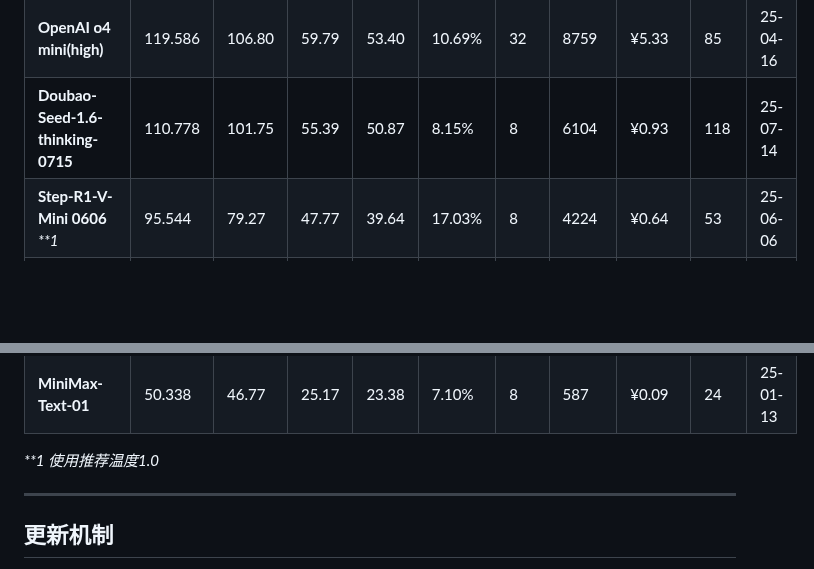
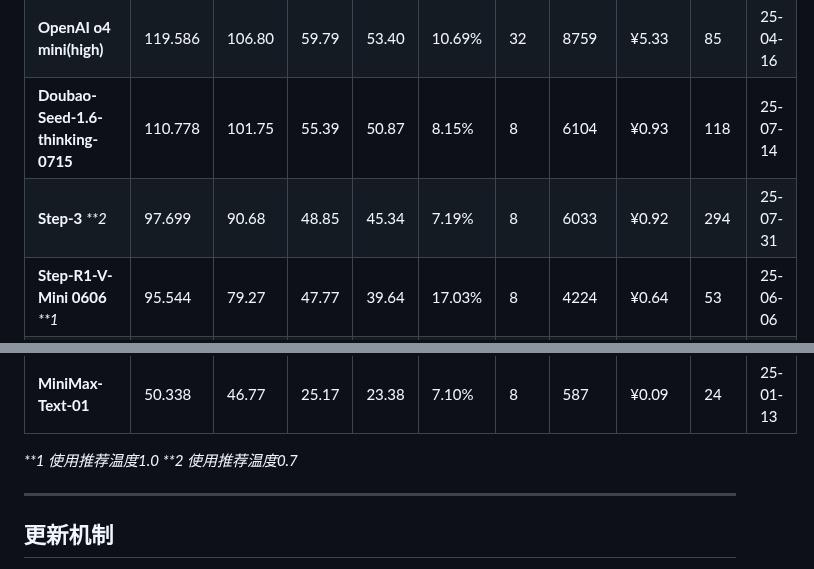
Before and after one commit to llm2014/llm_benchmark, a Markdown page: vision/README.md, 2 parts joined by grey strips. Drawn GitHub-style; blank space fills up the shorter version.

Commit message:
Added Step-3 vision

```diff
--- a/vision/README.md
+++ b/vision/README.md
@@ -46,6 +46,7 @@
 | **Gemini 2.5 Pro**                | 128.174  | 123.59   | 64.09    | 61.80    | 3.58%    | 73           | 7277        | ¥10.09 | 79         | 25-05-06 |
 | **OpenAI o4 mini(high)**          | 119.586  | 106.80   | 59.79    | 53.40    | 10.69%   | 32           | 8759        | ¥5.33  | 85         | 25-04-16 |
 | **Doubao-Seed-1.6-thinking-0715** | 110.778  | 101.75   | 55.39    | 50.87    | 8.15%    | 8            | 6104        | ¥0.93  | 118        | 25-07-14 |
+| **Step-3** _**2_                 | 97.699   | 90.68     | 48.85   | 45.34     | 7.19%   | 8             | 6033       | ¥0.92 | 294         | 25-07-31 |
 | **Step-R1-V-Mini 0606**  _**1_         | 95.544   | 79.27    | 47.77    | 39.64    | 17.03%   | 8            | 4224        | ¥0.64  | 53         | 25-06-06 |
 | **Claude Sonnet 4(Think)**        | 95.135   | 77.66    | 47.57    | 38.83    | 18.37%   | 108          | 2895        | ¥5.94  | 42         | 25-05-23 |
 | **Claude Sonnet 4**               | 91.055   | 82.42    | 45.53    | 41.21    | 9.48%    | 108          | 931         | ¥1.91  | 17         | 25-05-23 |
@@ -61,6 +62,7 @@
 | **MiniMax-Text-01**               | 50.338   | 46.77    | 25.17    | 23.38    | 7.10%    | 8            | 587         | ¥0.09  | 24         | 25-01-13 |
 
 _**1 使用推荐温度1.0_
+_**2 使用推荐温度0.7_
 
 
 ---
```
